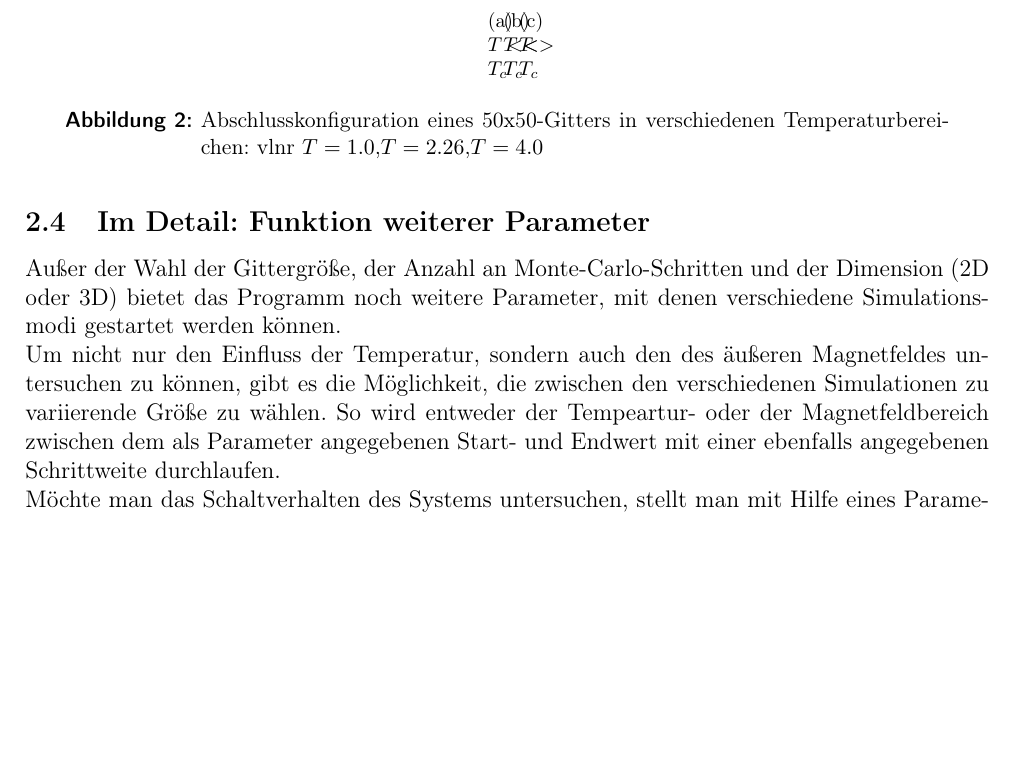
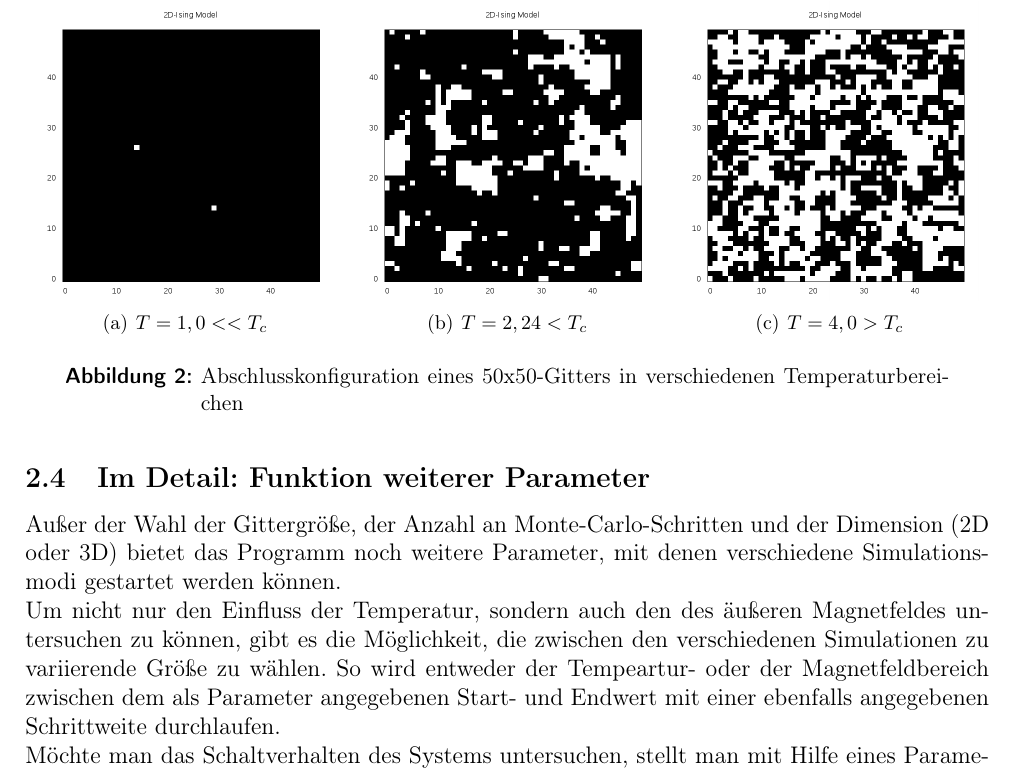
Before and after one commit to Fabse92/ising, a LaTeX document (Ausarbeitung/Ising_sim.tex, which reads Ausarbeitung/metropolis.tex): part of page 6 of 20 before the commit and part of page 6 of 19 after it, cut so that both start at the same text, the shorter picture padded with empty space. Compiled offline with pdfLaTeX.

Commit message:
endbilder passen

```diff
--- a/Ausarbeitung/metropolis.tex
+++ b/Ausarbeitung/metropolis.tex
@@ -38,16 +38,16 @@ Durch die Temperaturabhängigkeit der Flipwahrscheinlichkeit $W_{ij}$ konvergier
 Die Magnetisierung ergibt sich aus der durchschnittlichen Magnetisierung eines Spins im Gitter. Eine komplett parallele Ausrichtung ergibt einen Wert von $m_{0}=\pm1$ (Abb. \ref{mp2dconfig}a), bei Werten von $m_{0} \in(0,1)$ haben sich auf dem Gitter sogenannte Weiß’sche Bezirke oder Domänen gebildet (Abb. \ref{mp2dconfig}b), bis schließlich für $m_{0}\approx0$ sich ein “perfektes” Rauschen einstellt (Abb. \ref{mp2dconfig}c).
 \begin{figure}[H]
 	\centering
-	\subfigure[$T<<T_{c}$]{
-		%\includegraphics[width=0.31\textwidth]{../Graph_Export/Endbilder/Bild_T1.0.png}
+	\subfigure[$T=1,0<<T_{c}$]{
+		\includegraphics[width=0.31\textwidth]{../Graph_Export/Endbilder/Bild_Ta.png}
 }
-	\subfigure[$T<T_{c}$]{
-		%\includegraphics[width=0.31\textwidth]{../Graph_Export/Endbilder/Bild_T2.26.png}
+	\subfigure[$T=2,24<T_{c}$]{
+		\includegraphics[width=0.31\textwidth]{../Graph_Export/Endbilder/Bild_Tb.png}
 }
-	\subfigure[$T>T_{c}$]{
-		%\includegraphics[width=0.31\textwidth]{../Graph_Export/Endbilder/Bild_T4.0.png}
+	\subfigure[$T=4,0>T_{c}$]{
+		\includegraphics[width=0.31\textwidth]{../Graph_Export/Endbilder/Bild_Tc.png}
 }
-	\caption{Abschlusskonfiguration eines 50x50-Gitters in verschiedenen Temperaturbereichen: vlnr $ T=1.0 $,$ T=2.26 $,$ T=4.0 $}
+	\caption{Abschlusskonfiguration eines 50x50-Gitters in verschiedenen Temperaturbereichen}
 	\label{mp2dconfig}
 \end{figure}
 
```
Also changed, not shown: Graph_Export/Endbilder/Bild_Ta.png (renamed from Graph_Export/Endbilder/Bild_T1.0.png), Graph_Export/Endbilder/Bild_Tb.png (renamed from Graph_Export/Endbilder/Bild_T2.26.png), Graph_Export/Endbilder/Bild_Tc.png (renamed from Graph_Export/Endbilder/Bild_T4.0.png), 4 other files.
